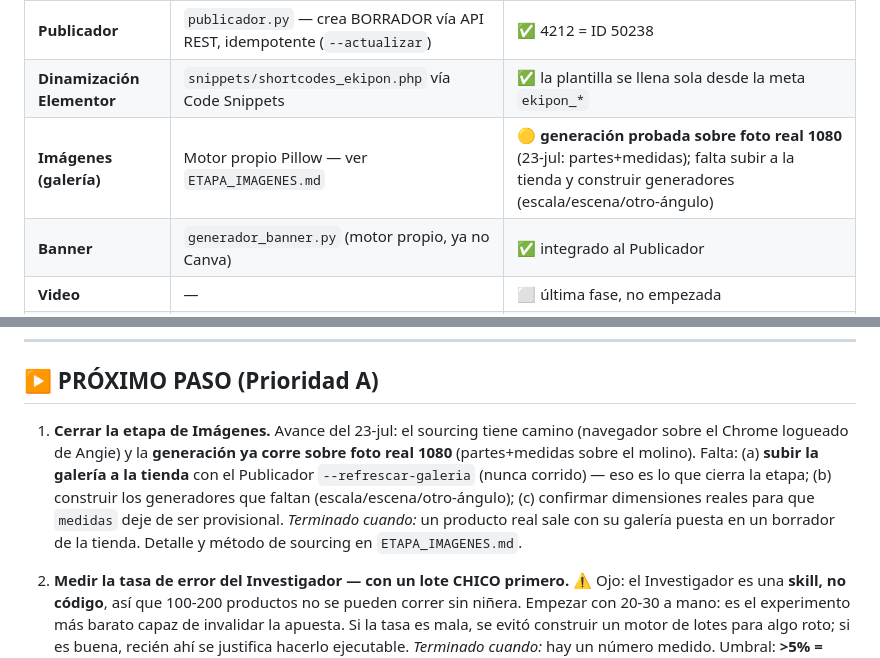
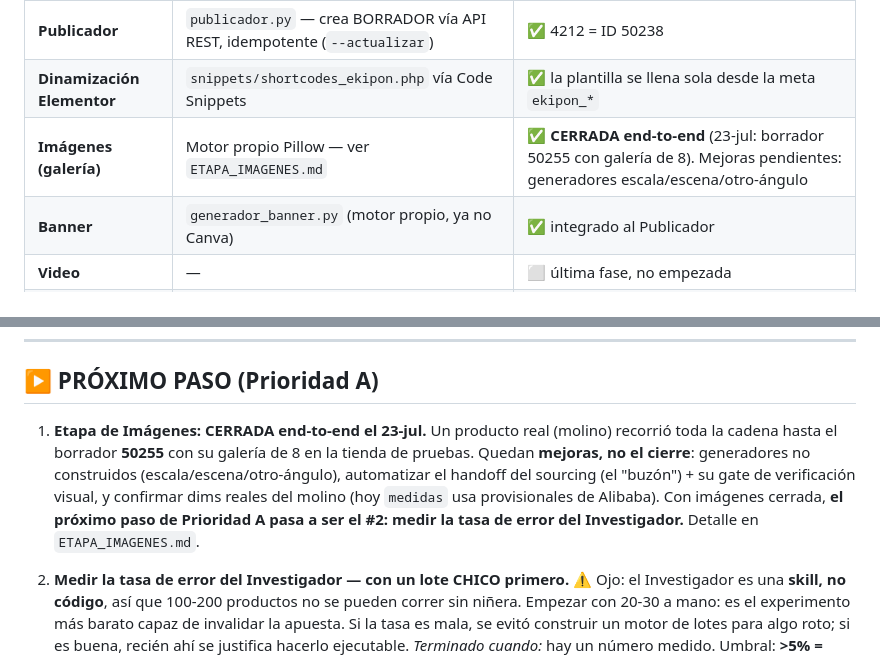
Before and after one commit to AngieDM17/Administrador-Inteligente-de-Cat-logo, a Markdown page: ESTADO_PROYECTO.md, 2 parts joined by grey strips. Drawn GitHub-style.

```diff
--- a/ESTADO_PROYECTO.md
+++ b/ESTADO_PROYECTO.md
@@ -30,7 +30,7 @@ Estamos exactamente en la bisagra entre "probé que se puede" y "lo hago aguanta
 | **Inspector / validación** | `esquema_ficha.py` + `validar_ficha.py` (contrato v1.4) | ✅ |
 | **Publicador** | `publicador.py` — crea BORRADOR vía API REST, idempotente (`--actualizar`) | ✅ 4212 = ID 50238 |
 | **Dinamización Elementor** | `snippets/shortcodes_ekipon.php` vía Code Snippets | ✅ la plantilla se llena sola desde la meta `ekipon_*` |
-| **Imágenes (galería)** | Motor propio Pillow — ver `ETAPA_IMAGENES.md` | 🟡 **generación probada sobre foto real 1080** (23-jul: partes+medidas); falta subir a la tienda y construir generadores (escala/escena/otro-ángulo) |
+| **Imágenes (galería)** | Motor propio Pillow — ver `ETAPA_IMAGENES.md` | ✅ **CERRADA end-to-end** (23-jul: borrador 50255 con galería de 8). Mejoras pendientes: generadores escala/escena/otro-ángulo |
 | **Banner** | `generador_banner.py` (motor propio, ya no Canva) | ✅ integrado al Publicador |
 | **Video** | — | ⬜ última fase, no empezada |
 | **Orquestador** | — | ⬜ no empezado |
@@ -48,13 +48,12 @@ modificados `motor_galeria.py`, `publicador.py`, `test_motor_galeria.py`, `test_
 
 ## ▶️ PRÓXIMO PASO (Prioridad A)
 
-1. **Cerrar la etapa de Imágenes.** Avance del 23-jul: el sourcing tiene camino (navegador sobre
-   el Chrome logueado de Angie) y la **generación ya corre sobre foto real 1080** (partes+medidas
-   sobre el molino). Falta: (a) **subir la galería a la tienda** con el Publicador `--refrescar-galeria`
-   (nunca corrido) — eso es lo que cierra la etapa; (b) construir los generadores que faltan
-   (escala/escena/otro-ángulo); (c) confirmar dimensiones reales para que `medidas` deje de ser
-   provisional. *Terminado cuando:* un producto real sale con su galería puesta en un borrador de
-   la tienda. Detalle y método de sourcing en `ETAPA_IMAGENES.md`.
+1. **Etapa de Imágenes: CERRADA end-to-end el 23-jul.** Un producto real (molino) recorrió toda la
+   cadena hasta el borrador **50255** con su galería de 8 en la tienda de pruebas. Quedan **mejoras,
+   no el cierre**: generadores no construidos (escala/escena/otro-ángulo), automatizar el handoff
+   del sourcing (el "buzón") + su gate de verificación visual, y confirmar dims reales del molino
+   (hoy `medidas` usa provisionales de Alibaba). Con imágenes cerrada, **el próximo paso de
+   Prioridad A pasa a ser el #2: medir la tasa de error del Investigador.** Detalle en `ETAPA_IMAGENES.md`.
 
 2. **Medir la tasa de error del Investigador — con un lote CHICO primero.**
    ⚠️ Ojo: el Investigador es una **skill, no código**, así que 100-200 productos no se pueden
```
Also changed, not shown: ETAPA_IMAGENES.md (+24 -16 lines).
